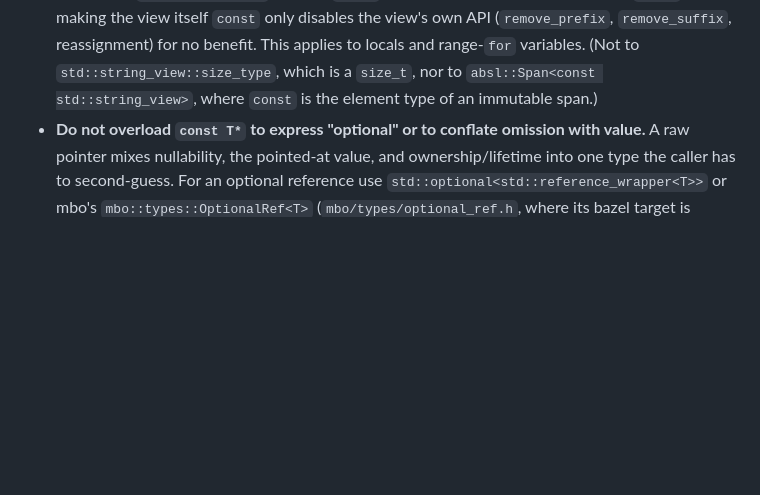
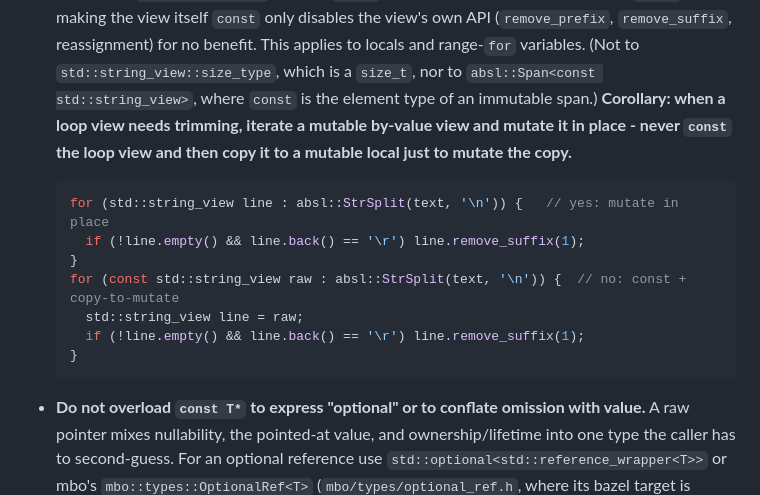
Before and after one commit to helly25/xff, a Markdown page: STYLE_CPP.md, the part around the change. Drawn GitHub-style; blank space fills up the shorter version.

Commit message:
STYLE_CPP: codify the string_view copy-to-mutate anti-pattern (#200)
Add a corollary + before/after example to the existing 'a by-value string_view is
never const' idiom: when a loop view needs trimming, iterate a mutable by-value view
and mutate in place; never const the loop view then copy it to a mutable local to
mutate the copy. Codifies the review feedback that flagged this in the ignore code
(fixed in #199) so it does not recur. Docs only.

````diff
--- a/STYLE_CPP.md
+++ b/STYLE_CPP.md
@@ -164,7 +164,20 @@ clang-format picks a layout per line; these habits steer it toward the readable
   (`remove_prefix`, `remove_suffix`, reassignment) for no benefit. This applies to locals
   and range-`for` variables. (Not to `std::string_view::size_type`, which is a `size_t`,
   nor to `absl::Span<const std::string_view>`, where `const` is the element type of an
-  immutable span.)
+  immutable span.) **Corollary: when a loop view needs trimming, iterate a mutable by-value
+  view and mutate it in place - never `const` the loop view and then copy it to a mutable
+  local just to mutate the copy.**
+
+  ```cpp
+  for (std::string_view line : absl::StrSplit(text, '\n')) {   // yes: mutate in place
+    if (!line.empty() && line.back() == '\r') line.remove_suffix(1);
+  }
+  for (const std::string_view raw : absl::StrSplit(text, '\n')) {  // no: const + copy-to-mutate
+    std::string_view line = raw;
+    if (!line.empty() && line.back() == '\r') line.remove_suffix(1);
+  }
+  ```
+
 - **Do not overload `const T*` to express "optional" or to conflate omission with value.** A
   raw pointer mixes nullability, the pointed-at value, and ownership/lifetime into one type
   the caller has to second-guess. For an optional reference use
````
